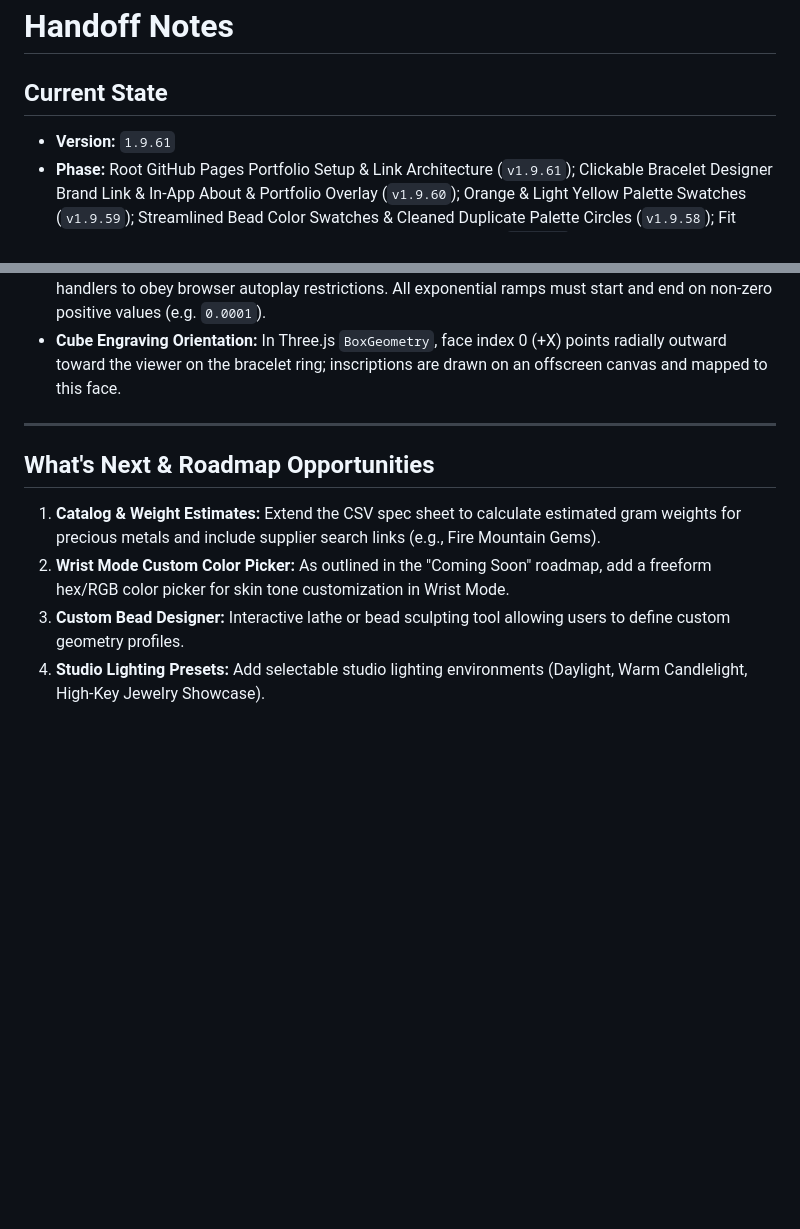
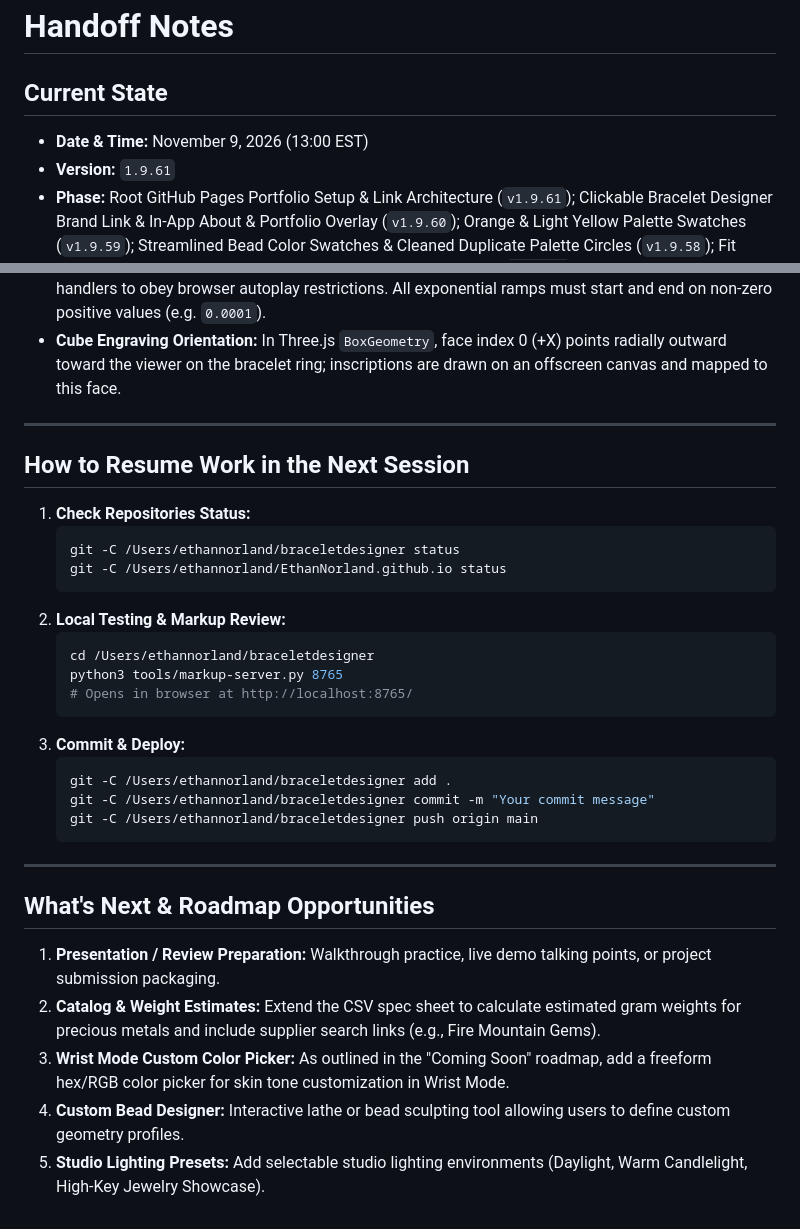
Before and after one commit to EthanNorland/braceletdesigner, a Markdown page: HANDOFF.md, 2 parts joined by grey strips. Rendered like a GitHub page; blank space fills up the shorter version.

Commit message:
docs: update handoff with course template audit and session resume guide

````diff
--- a/HANDOFF.md
+++ b/HANDOFF.md
@@ -1,6 +1,7 @@
 # Handoff Notes
 
 ## Current State
+- **Date & Time:** November 9, 2026 (13:00 EST)
 - **Version:** `1.9.61`
 - **Phase:** Root GitHub Pages Portfolio Setup & Link Architecture (`v1.9.61`); Clickable Bracelet Designer Brand Link & In-App About & Portfolio Overlay (`v1.9.60`); Orange & Light Yellow Palette Swatches (`v1.9.59`); Streamlined Bead Color Swatches & Cleaned Duplicate Palette Circles (`v1.9.58`); Fit Indicator Accuracy & 3D Geometry-Calibrated Cord Occupancy (`v1.9.57`); Portfolio Top Navigation Link Streamlining (`v1.9.56`); Spacers and Rondelle Bead Overlap and Collision Geometry Fix (`v1.9.55`); Star, Barrel, and Cube Bead Collision and Overlap Fix (`v1.9.54`); Portfolio Page About Navigation (`v1.9.53`); Coming Soon Navigation Link & Roadmap Section (`v1.9.52`).
 - **Primary Studio App URL:** [https://ethannorland.github.io/braceletdesigner/](https://ethannorland.github.io/braceletdesigner/)
@@ -160,8 +180,31 @@ Any version bump MUST be synchronized across all 9 canonical files simultaneousl
 
 ---
 
+## How to Resume Work in the Next Session
+
+1. **Check Repositories Status:**
+   ```bash
+   git -C /Users/ethannorland/braceletdesigner status
+   git -C /Users/ethannorland/EthanNorland.github.io status
+   ```
+2. **Local Testing & Markup Review:**
+   ```bash
+   cd /Users/ethannorland/braceletdesigner
+   python3 tools/markup-server.py 8765
+   # Opens in browser at http://localhost:8765/
+   ```
+3. **Commit & Deploy:**
+   ```bash
+   git -C /Users/ethannorland/braceletdesigner add .
+   git -C /Users/ethannorland/braceletdesigner commit -m "Your commit message"
+   git -C /Users/ethannorland/braceletdesigner push origin main
+   ```
+
+---
+
 ## What's Next & Roadmap Opportunities
-1. **Catalog & Weight Estimates:** Extend the CSV spec sheet to calculate estimated gram weights for precious metals and include supplier search links (e.g., Fire Mountain Gems).
-2. **Wrist Mode Custom Color Picker:** As outlined in the "Coming Soon" roadmap, add a freeform hex/RGB color picker for skin tone customization in Wrist Mode.
-3. **Custom Bead Designer:** Interactive lathe or bead sculpting tool allowing users to define custom geometry profiles.
-4. **Studio Lighting Presets:** Add selectable studio lighting environments (Daylight, Warm Candlelight, High-Key Jewelry Showcase).
+1. **Presentation / Review Preparation:** Walkthrough practice, live demo talking points, or project submission packaging.
+2. **Catalog & Weight Estimates:** Extend the CSV spec sheet to calculate estimated gram weights for precious metals and include supplier search links (e.g., Fire Mountain Gems).
+3. **Wrist Mode Custom Color Picker:** As outlined in the "Coming Soon" roadmap, add a freeform hex/RGB color picker for skin tone customization in Wrist Mode.
+4. **Custom Bead Designer:** Interactive lathe or bead sculpting tool allowing users to define custom geometry profiles.
+5. **Studio Lighting Presets:** Add selectable studio lighting environments (Daylight, Warm Candlelight, High-Key Jewelry Showcase).
````
Also changed, not shown: other parts of HANDOFF.md (+19 -0 lines).
